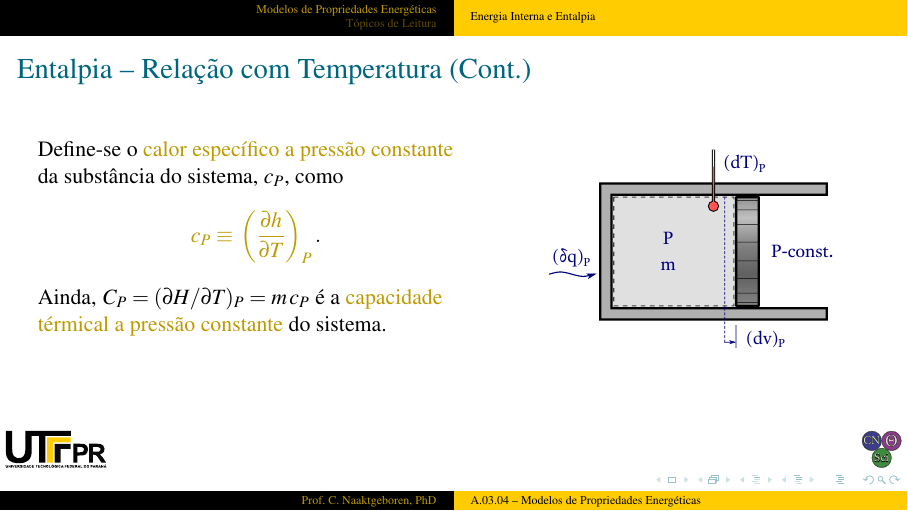
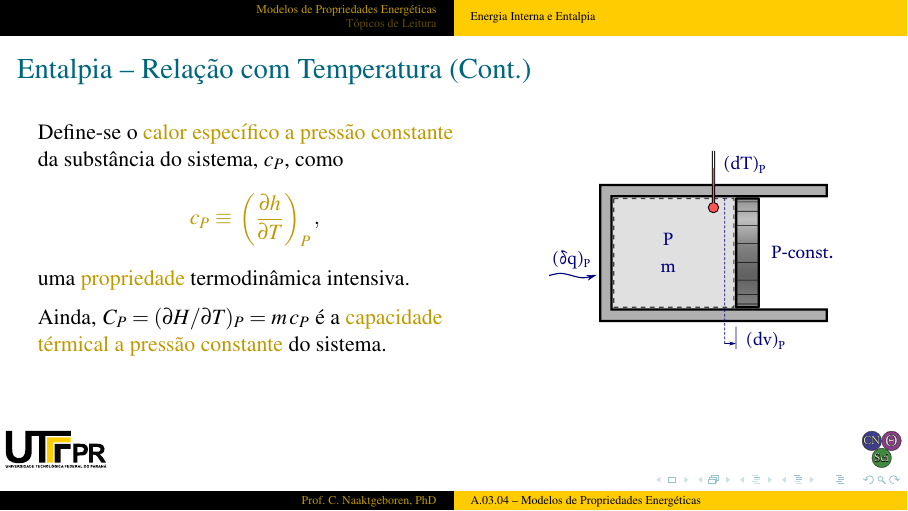
Before and after one commit to CNThermSci/ApplThermSci, LaTeX slides (ApplEngTherm/Part-A-Fundamentals/03-ClosedSystems/04-Properties/A0304-pt-PRES.tex, which reads ApplEngTherm/Part-A-Fundamentals/03-ClosedSystems/04-Properties/A0304-pt.tex): page 26 of 28. The pictures show the PDF file ApplEngTherm/Part-A-Fundamentals/03-ClosedSystems/04-Properties/A0304-pt-PRES.pdf that the author committed with the source.

Commit message:
UPD on internal energy and enthalpy slides

```diff
--- a/ApplEngTherm/Part-A-Fundamentals/03-ClosedSystems/04-Properties/A0304-pt.tex
+++ b/ApplEngTherm/Part-A-Fundamentals/03-ClosedSystems/04-Properties/A0304-pt.tex
@@ -212,8 +212,11 @@
             $c_P$, como
             \begin{align}
                 \uncover<1->{\alert{c_P} & \alert{\equiv}}
-                \uncover<1->{\alert{\left(\frac{\partial h}{\partial T}\right)_P}.\nonumber}
+                \uncover<1->{\alert{\left(\frac{\partial h}{\partial T}\right)_P},\nonumber}
             \end{align}
+            \uncover<1->{%
+                \noindent uma \alert{propriedade} termodinâmica intensiva.
+            }\\[\medskipamount]
             \uncover<2->{%
                 Ainda, $C_P = (\partial H /  \partial  T)_P  =  m\,c_P$  é  a  \alert{capacidade
                 térmical a pressão constante} do sistema.
```
Also changed, not shown: ApplEngTherm/Part-A-Fundamentals/03-ClosedSystems/04-Properties/A0304-pt-PRES.pdf, ApplEngTherm/Part-A-Fundamentals/03-ClosedSystems/04-Properties/A0304-pt.tex (4 more changed lines).
